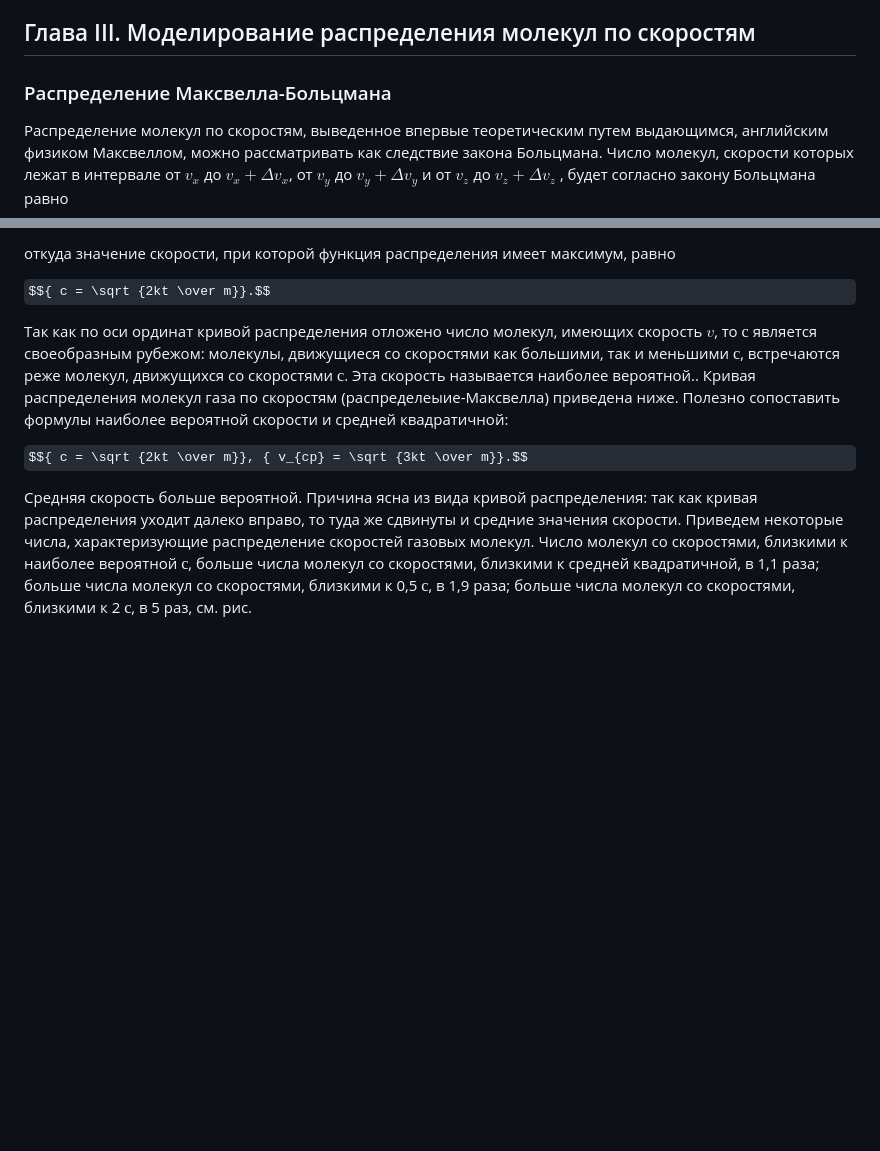
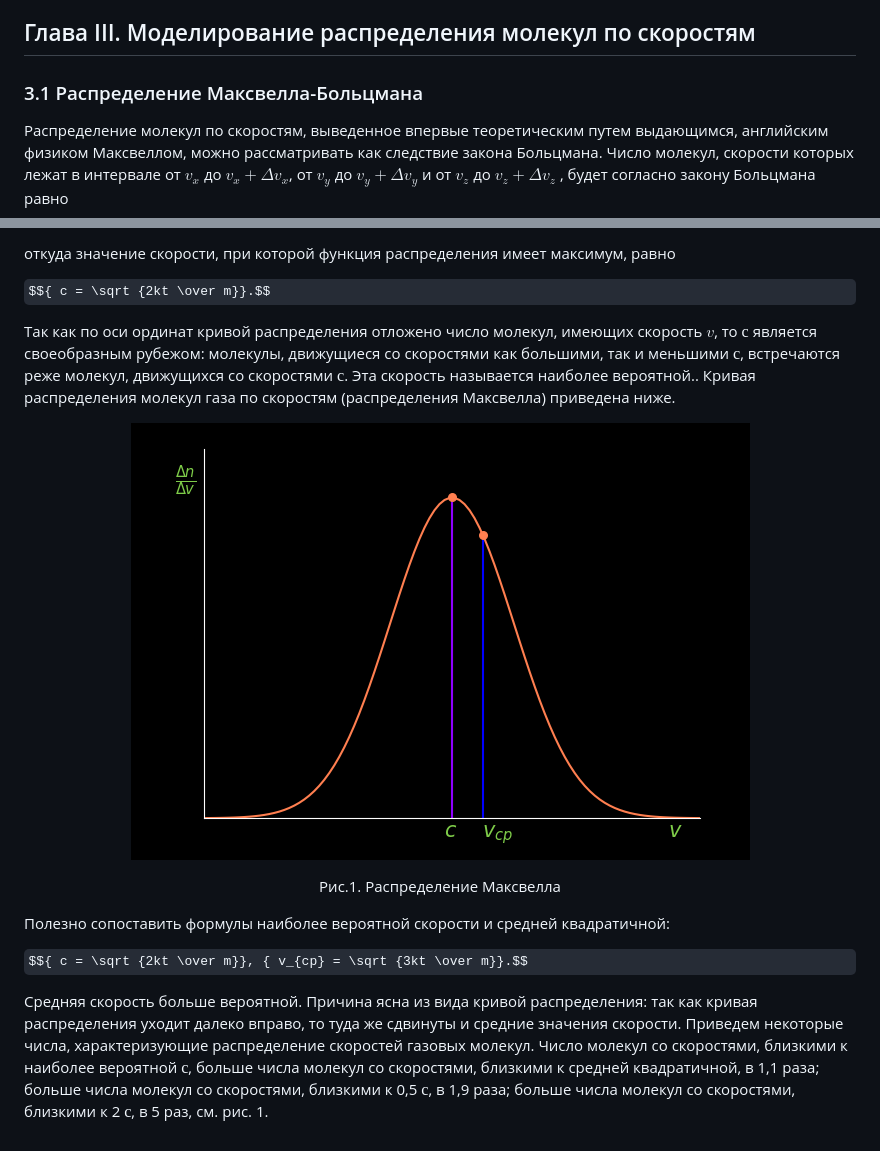
Before and after one commit to NogameNo-life/Graduate-work, a Markdown page: README.md, 2 parts joined by grey strips. GitHub-like rendering; pictures changed too: images/maxwell_dist.png (added); some formulas as TeX source; blank space fills up the shorter version.

```diff
--- a/README.md
+++ b/README.md
@@ -143,7 +143,7 @@ class Atom():
 
 ## Глава III. Моделирование распределения молекул по скоростям
 
-### Распределение Максвелла-Больцмана
+### 3.1 Распределение Максвелла-Больцмана
 
 Распределение молекул по скоростям, выведенное впервые теоретическим путем выдающимся, английским физиком Максвеллом, можно рассматривать как следствие закона Больцмана.
 Число молекул, скорости которых лежат в интервале от $v_x$ до ${v_x+ \Delta v_x }$, от $v_y$ до ${ v_y+\Delta v_y}$ и от $v_z$ до ${v_z+\Delta v_z}$ , будет согласно закону Больцмана равно
@@ -172,10 +172,14 @@ $${ {d \over dv} \left ( e ^{-{mv^2 \over 2kT}}\Delta v^2 \right) = 0},$$
 
 $${ c = \sqrt {2kt \over m}}.$$
 
-Так как по оси ординат кривой распределения отложено число молекул, имеющих скорость $v$, то $с$ является своеобразным рубежом: молекулы, движущиеся со скоростями как большими, так и меньшими $с$, встречаются реже молекул, движущихся со скоростями $с$. Эта скорость называется наиболее вероятной.. Кривая распределения молекул газа по скоростям (распределеыие-Максвелла) приведена ниже.
+Так как по оси ординат кривой распределения отложено число молекул, имеющих скорость $v$, то $с$ является своеобразным рубежом: молекулы, движущиеся со скоростями как большими, так и меньшими $с$, встречаются реже молекул, движущихся со скоростями $с$. Эта скорость называется наиболее вероятной.. Кривая распределения молекул газа по скоростям (распределения Максвелла) приведена ниже.
+
+<p align="center"><img src="images/maxwell_dist.png"/></p>
+<p align="center">Рис.1. Распределение Максвелла</p>
+
 Полезно сопоставить формулы наиболее вероятной скорости и средней квадратичной:
 
 $${ c = \sqrt {2kt \over m}}, { v_{ср} = \sqrt {3kt \over m}}.$$
 
 Средняя скорость больше вероятной. Причина ясна из вида кривой распределения: так как кривая распределения уходит далеко вправо, то туда же сдвинуты и средние значения скорости.
-Приведем некоторые числа, характеризующие распределение скоростей газовых молекул. Число молекул со скоростями, близкими к наиболее вероятной $с$, больше числа молекул со скоростями, близкими к средней квадратичной, в 1,1 раза; больше числа молекул со скоростями, близкими к 0,5 $с$, в 1,9 раза; больше числа молекул со скоростями, близкими к 2 $с$, в 5 раз, см. рис.
+Приведем некоторые числа, характеризующие распределение скоростей газовых молекул. Число молекул со скоростями, близкими к наиболее вероятной $с$, больше числа молекул со скоростями, близкими к средней квадратичной, в 1,1 раза; больше числа молекул со скоростями, близкими к 0,5 $с$, в 1,9 раза; больше числа молекул со скоростями, близкими к 2 $с$, в 5 раз, см. рис. 1.
```
Also changed, not shown: other parts of README.md (+1 -1 lines), 1 other file.
